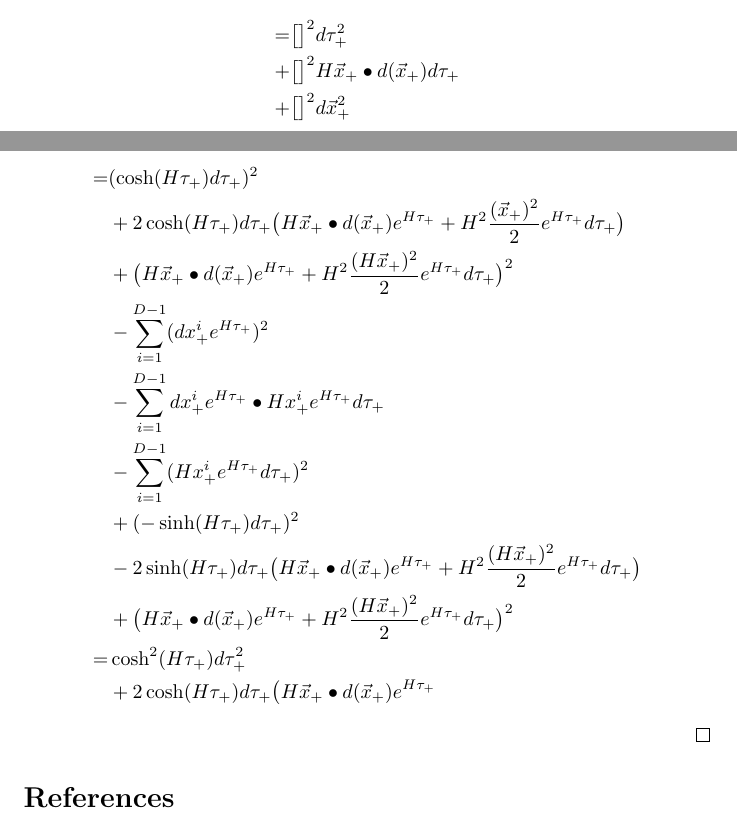
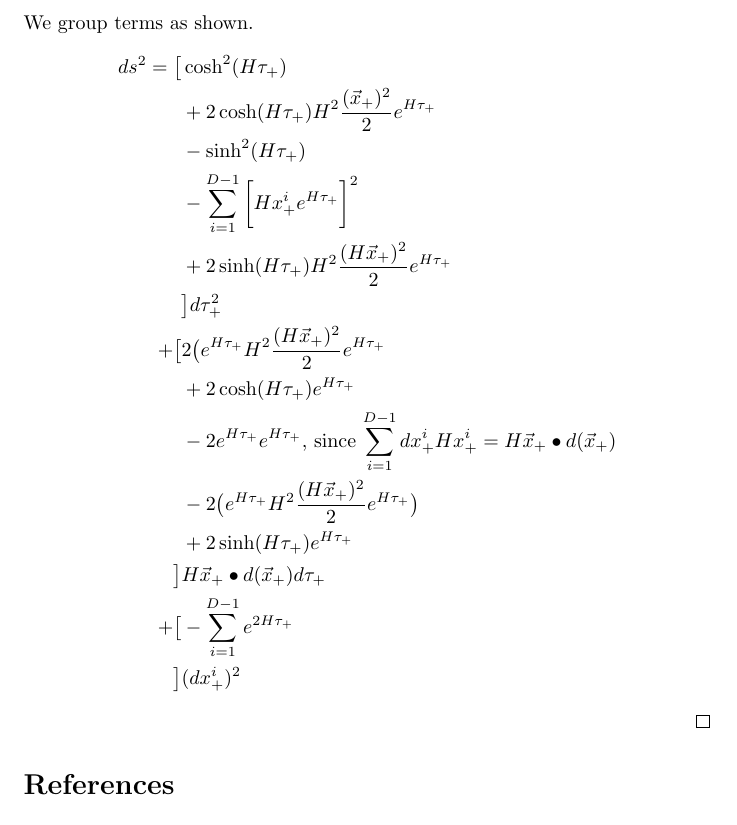
Before and after one commit to weka511/gr, a LaTeX paper (GR-problem-12-2.tex): two parts of pages 2 and 3 of 3 before the commit and part of page 3 of 3 after it, the two joined at a grey line, cut at the place of the change. Compiled offline with pdfLaTeX.

Commit message:
Grouping terms

```diff
--- a/GR-problem-12-2.tex
+++ b/GR-problem-12-2.tex
@@ -55,26 +55,25 @@
 	&+2\sinh(H\tau_+)d\tau_+ H^2\frac{(H\vec{x}_+)^2}{2}e^{H\tau_+}d\tau_+\\
 	&+2\sinh(H\tau_+)d\tau_+ H\vec{x}_+\bullet d(\vec{x}_+)e^{H\tau_+}
 	\end{align*}
-	...
+	We group terms as shown.
 	\begin{align*}
-	=&\big[\big]^2 d\tau_+^2\\
-	+&\big[\big]^2H\vec{x}_+\bullet d(\vec{x}_+)d\tau_+\\
-	+&\big[\big]^2d\vec{x}^2_+
+	ds^2=\big[&\cosh^2(H\tau_+)\\
+	&+ 2\cosh(H\tau_+) H^2\frac{(\vec{x}_+)^2}{2}e^{H\tau_+}\\
+	&-\sinh^2(H\tau_+)\\
+	&- \sum_{i=1}^{D-1}\bigg[ H x^i_+e^{H\tau_+}\bigg]^2\\
+	&+2\sinh(H\tau_+) H^2\frac{(H\vec{x}_+)^2}{2}e^{H\tau_+}\\
+	&\big] d\tau_+^2\\
+	+\big[&2\big(e^{H\tau_+} H^2\frac{(H\vec{x}_+)^2}{2}e^{H\tau_+}\\
+	&+2\cosh(H\tau_+) e^{H\tau_+}\\
+	&- 2e^{H\tau_+}  e^{H\tau_+}\text{, since $\sum_{i=1}^{D-1}dx^i_+ H x^i_+=H\vec{x}_+\bullet d(\vec{x}_+)$}\\
+	&-2\big(e^{H\tau_+} H^2\frac{(H\vec{x}_+)^2}{2}e^{H\tau_+}\big)\\
+	&+2\sinh(H\tau_+)e^{H\tau_+}\\
+	\big]&H\vec{x}_+\bullet d(\vec{x}_+)d\tau_+\\
+	+\big[&- \sum_{i=1}^{D-1}e^{2H\tau_+}\\
+	\big]&(dx^i_+)^2
 	\end{align*}
 
-	\begin{align*}
-	\\
-	=& (\cosh(H\tau_+)d\tau_+)^2 \\
-	&+ 2 \cosh(H\tau_+)d\tau_+ \big(H\vec{x}_+\bullet d(\vec{x}_+)e^{H\tau_+}+H^2\frac{(\vec{x}_+)^2}{2}e^{H\tau_+}d\tau_+\big)\\ &+\big(H\vec{x}_+\bullet d(\vec{x}_+)e^{H\tau_+} +H^2\frac{(H\vec{x}_+)^2}{2}e^{H\tau_+}d\tau_+\big)^2\\
-	&- \sum_{i=1}^{D-1}(dx^i_+e^{H\tau_+})^2\\
-	&- \sum_{i=1}^{D-1}dx^i_+e^{H\tau_+} \bullet H x^i_+e^{H\tau_+}d\tau_+\\
-	&- \sum_{i=1}^{D-1}(H x^i_+e^{H\tau_+}d\tau_+)^2\\
-	&+ (-\sinh(H\tau_+)d\tau_+ )^2\\
-	&- 2 \sinh(H\tau_+)d\tau_+ \big(H\vec{x}_+\bullet d(\vec{x}_+)e^{H\tau_+} +H^2\frac{(H\vec{x}_+)^2}{2}e^{H\tau_+}d\tau_+\big) \\
-	&+ \big(H\vec{x}_+\bullet d(\vec{x}_+)e^{H\tau_+} +H^2\frac{(H\vec{x}_+)^2}{2}e^{H\tau_+}d\tau_+\big)^2\\
-	=& \cosh^2(H\tau_+)d\tau_+^2\\
-	&+2 \cosh(H\tau_+)d\tau_+ \big(H\vec{x}_+\bullet d(\vec{x}_+)e^{H\tau_+}
-	\end{align*}
+
 \end{proof}
 \begin{thebibliography}{9}\label{section:biblio}
 	\raggedright
```
